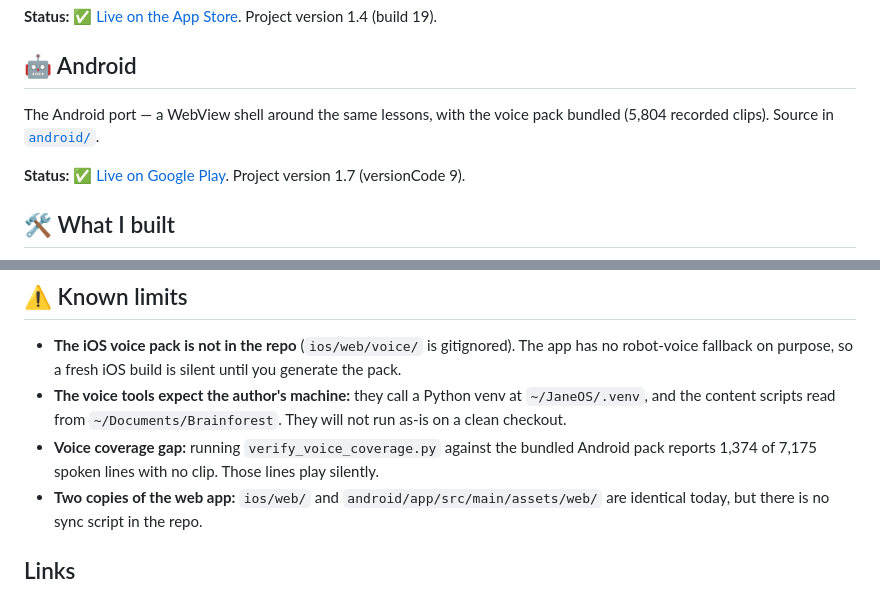
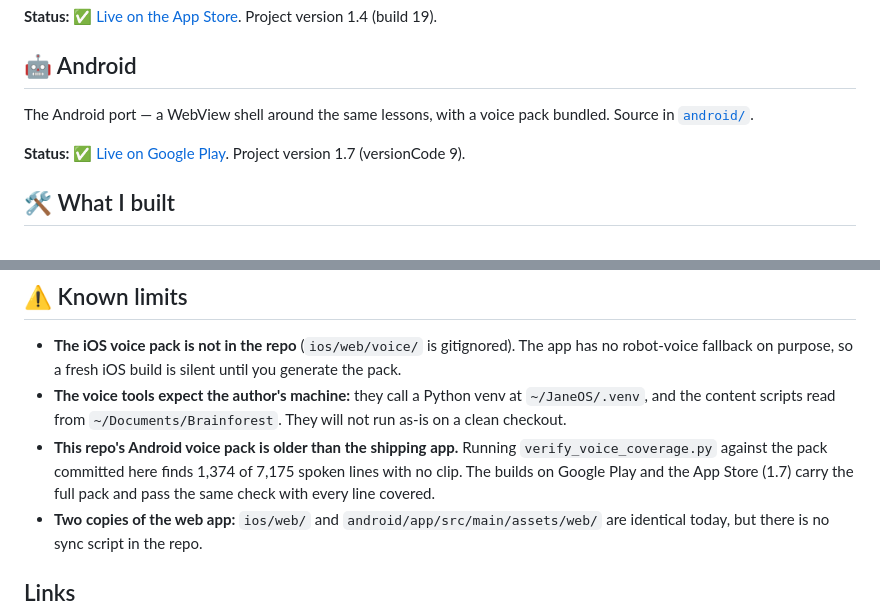
Before and after one commit to nicedreamzapp/brainforest-app, a Markdown page: README.md, 2 parts joined by grey strips. Drawn GitHub-style.

Commit message:
README: the voice gap is in this repo's older pack, not the shipping apps
Checked the real Android (Play 1.7, versionCode 9) and iOS trees with
verify_voice_coverage.py: 7175 of 7175 lines have a clip.

Co-Authored-By: Claude Opus 5.5 (1M context) <noreply@anthropic.com>

```diff
--- a/README.md
+++ b/README.md
@@ -18,7 +18,7 @@ The SwiftUI app, web content, art, and build tooling. Full source in [`ios/`](io
 
 ## 🤖 Android
 
-The Android port — a WebView shell around the same lessons, with the voice pack bundled (5,804 recorded clips). Source in [`android/`](android/).
+The Android port — a WebView shell around the same lessons, with a voice pack bundled. Source in [`android/`](android/).
 
 **Status:** ✅ [Live on Google Play](https://play.google.com/store/apps/details?id=com.brainforest.app). Project version 1.7 (versionCode 9).
 
@@ -44,7 +44,7 @@ Built by Matt Macosko. The main parts, each linked to its file:
 
 - **The iOS voice pack is not in the repo** (`ios/web/voice/` is gitignored). The app has no robot-voice fallback on purpose, so a fresh iOS build is silent until you generate the pack.
 - **The voice tools expect the author's machine:** they call a Python venv at `~/JaneOS/.venv`, and the content scripts read from `~/Documents/Brainforest`. They will not run as-is on a clean checkout.
-- **Voice coverage gap:** running `verify_voice_coverage.py` against the bundled Android pack reports 1,374 of 7,175 spoken lines with no clip. Those lines play silently.
+- **This repo's Android voice pack is older than the shipping app.** Running `verify_voice_coverage.py` against the pack committed here finds 1,374 of 7,175 spoken lines with no clip. The builds on Google Play and the App Store (1.7) carry the full pack and pass the same check with every line covered.
 - **Two copies of the web app:** `ios/web/` and `android/app/src/main/assets/web/` are identical today, but there is no sync script in the repo.
 
 ## Links
```
